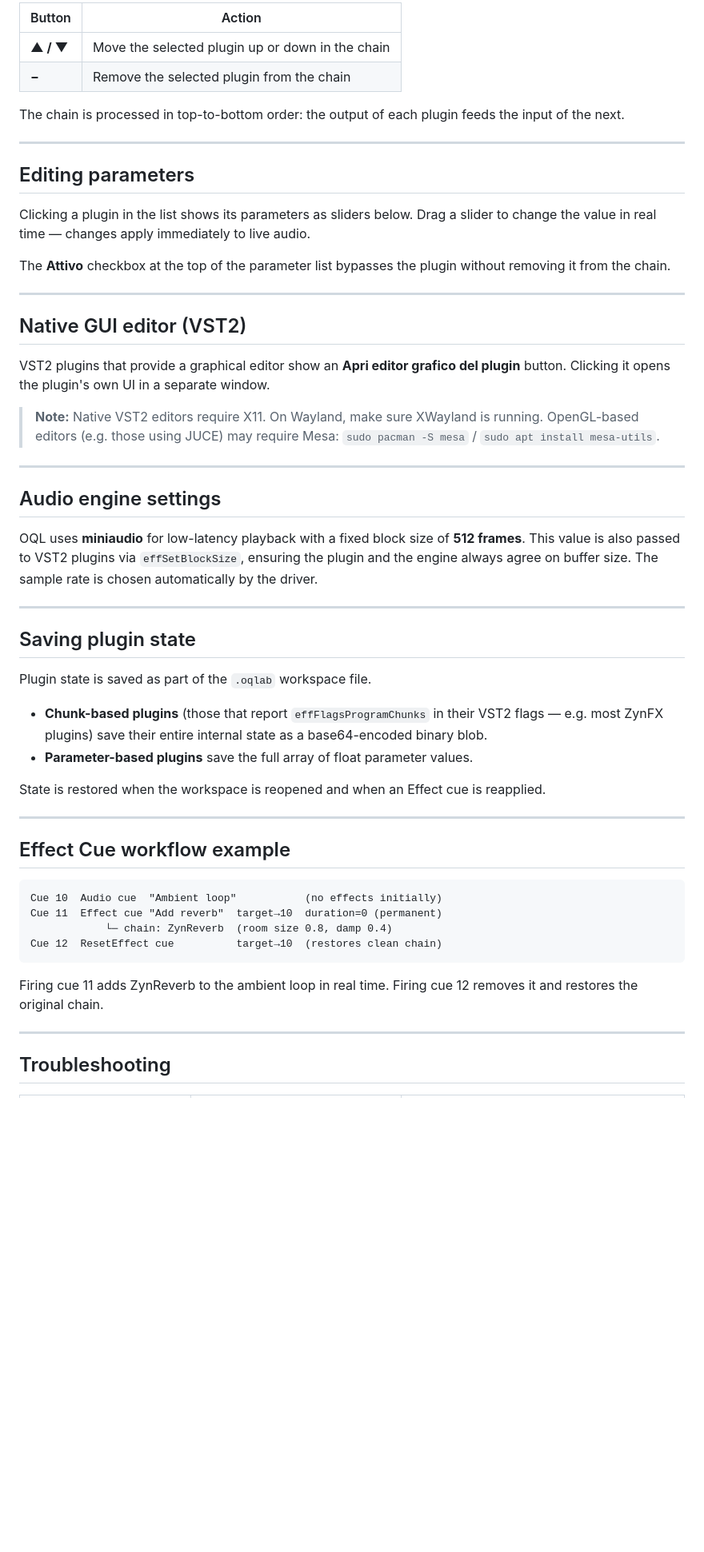
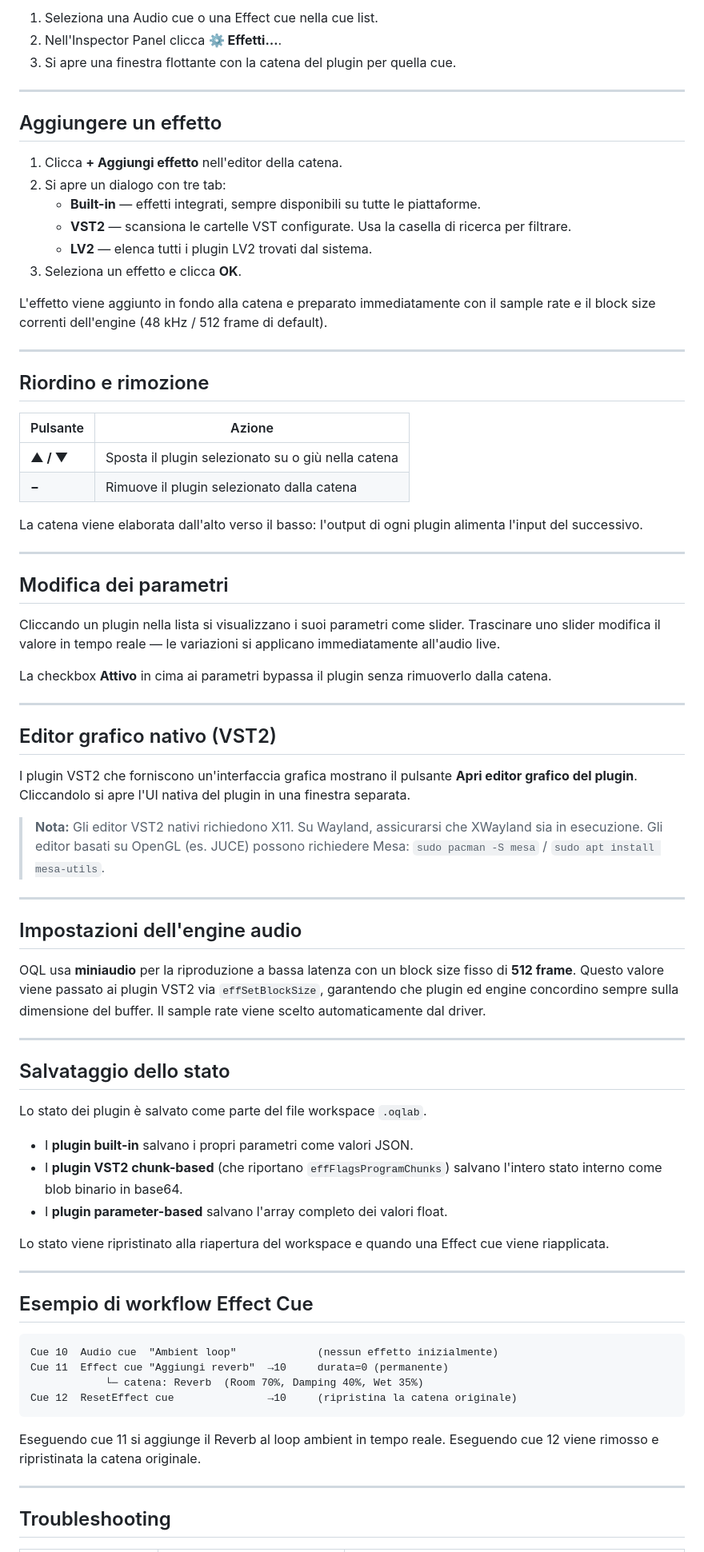
Before and after one commit to teonactl/oql, a Markdown page: wiki/Plugin-Effects.md, the part around one of its changes. Shown at 80% size. Rendered like a GitHub page; blank space fills up the shorter version.

````diff
--- a/wiki/Plugin-Effects.md
+++ b/wiki/Plugin-Effects.md
@@ -43,56 +65,78 @@ The plugin is added to the end of the chain and prepared immediately with the en
 
-| Button | Action |
-|---|---|
-| **▲ / ▼** | Move the selected plugin up or down in the chain |
-| **−** | Remove the selected plugin from the chain |
-
-The chain is processed in top-to-bottom order: the output of each plugin feeds the input of the next.
+1. Seleziona una Audio cue o una Effect cue nella cue list.
+2. Nell'Inspector Panel clicca **⚙ Effetti…**.
+3. Si apre una finestra flottante con la catena del plugin per quella cue.
 
 ---
 
-## Editing parameters
+## Aggiungere un effetto
 
-Clicking a plugin in the list shows its parameters as sliders below. Drag a slider to change the value in real time — changes apply immediately to live audio.
+1. Clicca **+ Aggiungi effetto** nell'editor della catena.
+2. Si apre un dialogo con tre tab:
+   - **Built-in** — effetti integrati, sempre disponibili su tutte le piattaforme.
+   - **VST2** — scansiona le cartelle VST configurate. Usa la casella di ricerca per filtrare.
+   - **LV2** — elenca tutti i plugin LV2 trovati dal sistema.
+3. Seleziona un effetto e clicca **OK**.
 
-The **Attivo** checkbox at the top of the parameter list bypasses the plugin without removing it from the chain.
+L'effetto viene aggiunto in fondo alla catena e preparato immediatamente con il sample rate e il block size correnti dell'engine (48 kHz / 512 frame di default).
 
 ---
 
-## Native GUI editor (VST2)
+## Riordino e rimozione
 
-VST2 plugins that provide a graphical editor show an **Apri editor grafico del plugin** button. Clicking it opens the plugin's own UI in a separate window.
+| Pulsante | Azione |
+|---|---|
+| **▲ / ▼** | Sposta il plugin selezionato su o giù nella catena |
+| **−** | Rimuove il plugin selezionato dalla catena |
 
-> **Note:** Native VST2 editors require X11. On Wayland, make sure XWayland is running. OpenGL-based editors (e.g. those using JUCE) may require Mesa: `sudo pacman -S mesa` / `sudo apt install mesa-utils`.
+La catena viene elaborata dall'alto verso il basso: l'output di ogni plugin alimenta l'input del successivo.
 
 ---
 
-## Audio engine settings
+## Modifica dei parametri
 
-OQL uses **miniaudio** for low-latency playback with a fixed block size of **512 frames**. This value is also passed to VST2 plugins via `effSetBlockSize`, ensuring the plugin and the engine always agree on buffer size. The sample rate is chosen automatically by the driver.
+Cliccando un plugin nella lista si visualizzano i suoi parametri come slider. Trascinare uno slider modifica il valore in tempo reale — le variazioni si applicano immediatamente all'audio live.
+
+La checkbox **Attivo** in cima ai parametri bypassa il plugin senza rimuoverlo dalla catena.
 
 ---
 
-## Saving plugin state
+## Editor grafico nativo (VST2)
 
-Plugin state is saved as part of the `.oqlab` workspace file.
+I plugin VST2 che forniscono un'interfaccia grafica mostrano il pulsante **Apri editor grafico del plugin**. Cliccandolo si apre l'UI nativa del plugin in una finestra separata.
 
-- **Chunk-based plugins** (those that report `effFlagsProgramChunks` in their VST2 flags — e.g. most ZynFX plugins) save their entire internal state as a base64-encoded binary blob.
-- **Parameter-based plugins** save the full array of float parameter values.
-
-State is restored when the workspace is reopened and when an Effect cue is reapplied.
+> **Nota:** Gli editor VST2 nativi richiedono X11. Su Wayland, assicurarsi che XWayland sia in esecuzione. Gli editor basati su OpenGL (es. JUCE) possono richiedere Mesa: `sudo pacman -S mesa` / `sudo apt install mesa-utils`.
 
 ---
 
-## Effect Cue workflow example
+## Impostazioni dell'engine audio
+
+OQL usa **miniaudio** per la riproduzione a bassa latenza con un block size fisso di **512 frame**. Questo valore viene passato ai plugin VST2 via `effSetBlockSize`, garantendo che plugin ed engine concordino sempre sulla dimensione del buffer. Il sample rate viene scelto automaticamente dal driver.
+
+---
+
+## Salvataggio dello stato
+
+Lo stato dei plugin è salvato come parte del file workspace `.oqlab`.
+
+- I **plugin built-in** salvano i propri parametri come valori JSON.
+- I **plugin VST2 chunk-based** (che riportano `effFlagsProgramChunks`) salvano l'intero stato interno come blob binario in base64.
+- I **plugin parameter-based** salvano l'array completo dei valori float.
+
+Lo stato viene ripristinato alla riapertura del workspace e quando una Effect cue viene riapplicata.
+
+---
+
+## Esempio di workflow Effect Cue
 
 ```
-Cue 10  Audio cue  "Ambient loop"           (no effects initially)
-Cue 11  Effect cue "Add reverb"  target→10  duration=0 (permanent)
-            └─ chain: ZynReverb  (room size 0.8, damp 0.4)
-Cue 12  ResetEffect cue          target→10  (restores clean chain)
+Cue 10  Audio cue  "Ambient loop"             (nessun effetto inizialmente)
+Cue 11  Effect cue "Aggiungi reverb"  →10     durata=0 (permanente)
+            └─ catena: Reverb  (Room 70%, Damping 40%, Wet 35%)
+Cue 12  ResetEffect cue               →10     (ripristina la catena originale)
 ```
 
-Firing cue 11 adds ZynReverb to the ambient loop in real time. Firing cue 12 removes it and restores the original chain.
+Eseguendo cue 11 si aggiunge il Reverb al loop ambient in tempo reale. Eseguendo cue 12 viene rimosso e ripristinata la catena originale.
 
 ---
 
````
Also changed, not shown: other parts of wiki/Plugin-Effects.md (+51 -28 lines), README.md (+5 -1 lines).
